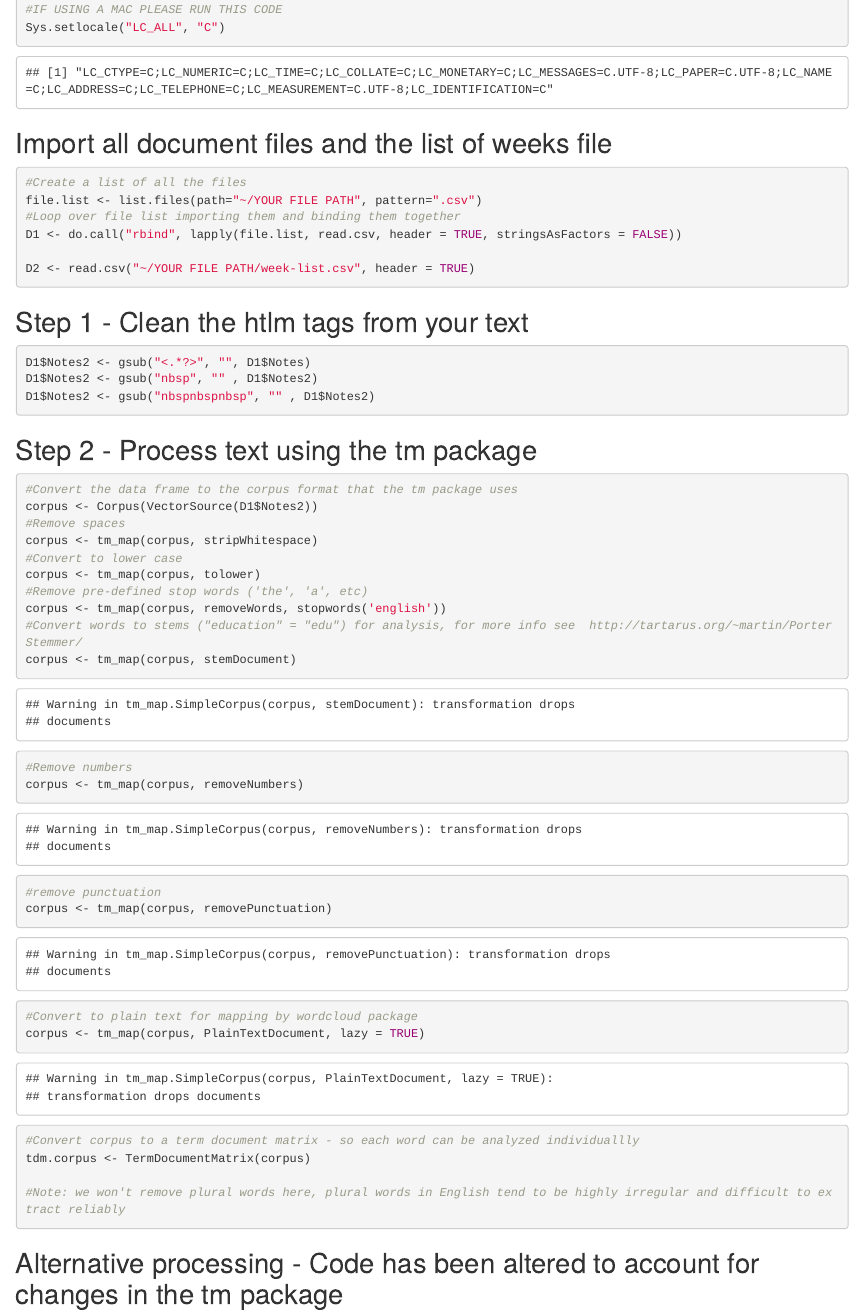
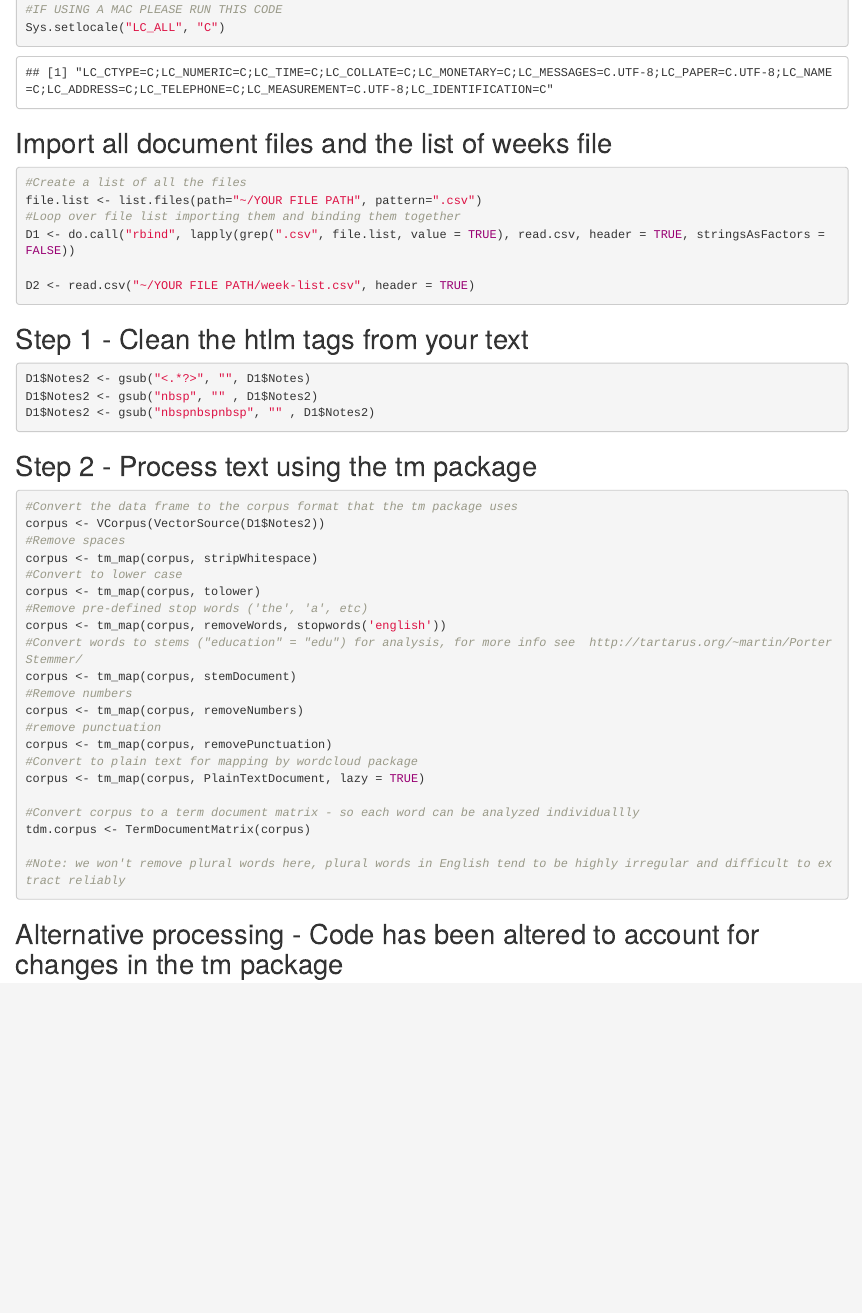
Before and after one commit to nicole-schlosberg/Natural-Language, an R Markdown document (Assignment 3-NLP.Rmd): the page in a window 1100 px wide, from 1000 px down. Rendered offline with R 4.5, knitr and Pandoc, with nearby package versions; code that draws random numbers runs with fixed seeds of ours; some code elsewhere in the file could not run offline.

Commit message:
Update Assignment 3-NLP.Rmd

````diff
--- a/Assignment 3-NLP.Rmd
+++ b/Assignment 3-NLP.Rmd
@@ -26,7 +26,7 @@ Sys.setlocale("LC_ALL", "C")
 #Create a list of all the files
 file.list <- list.files(path="~/YOUR FILE PATH", pattern=".csv")
 #Loop over file list importing them and binding them together
-D1 <- do.call("rbind", lapply(file.list, read.csv, header = TRUE, stringsAsFactors = FALSE))
+D1 <- do.call("rbind", lapply(grep(".csv", file.list, value = TRUE), read.csv, header = TRUE, stringsAsFactors = FALSE))
 
 D2 <- read.csv("~/YOUR FILE PATH/week-list.csv", header = TRUE)
 ```
@@ -41,7 +41,7 @@ D1$Notes2 <- gsub("nbspnbspnbsp", "" , D1$Notes2)
 ## Step 2 - Process text using the tm package
 ```{r}
 #Convert the data frame to the corpus format that the tm package uses
-corpus <- Corpus(VectorSource(D1$Notes2))
+corpus <- VCorpus(VectorSource(D1$Notes2))
 #Remove spaces
 corpus <- tm_map(corpus, stripWhitespace)
 #Convert to lower case
````
